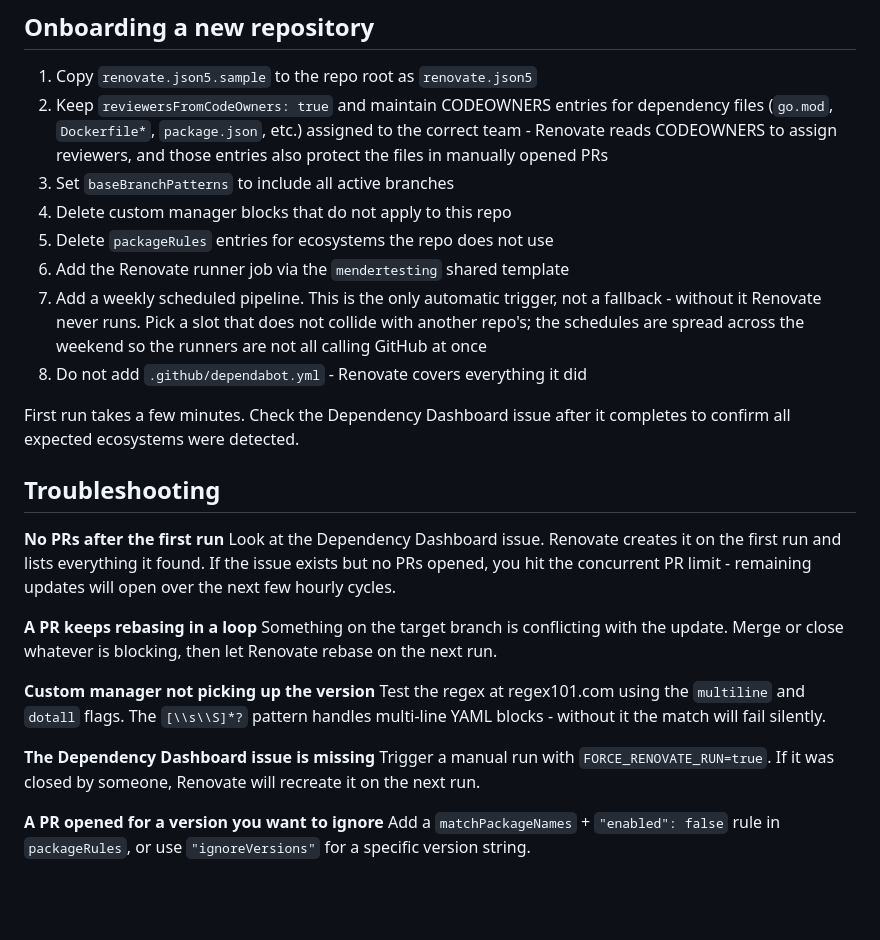
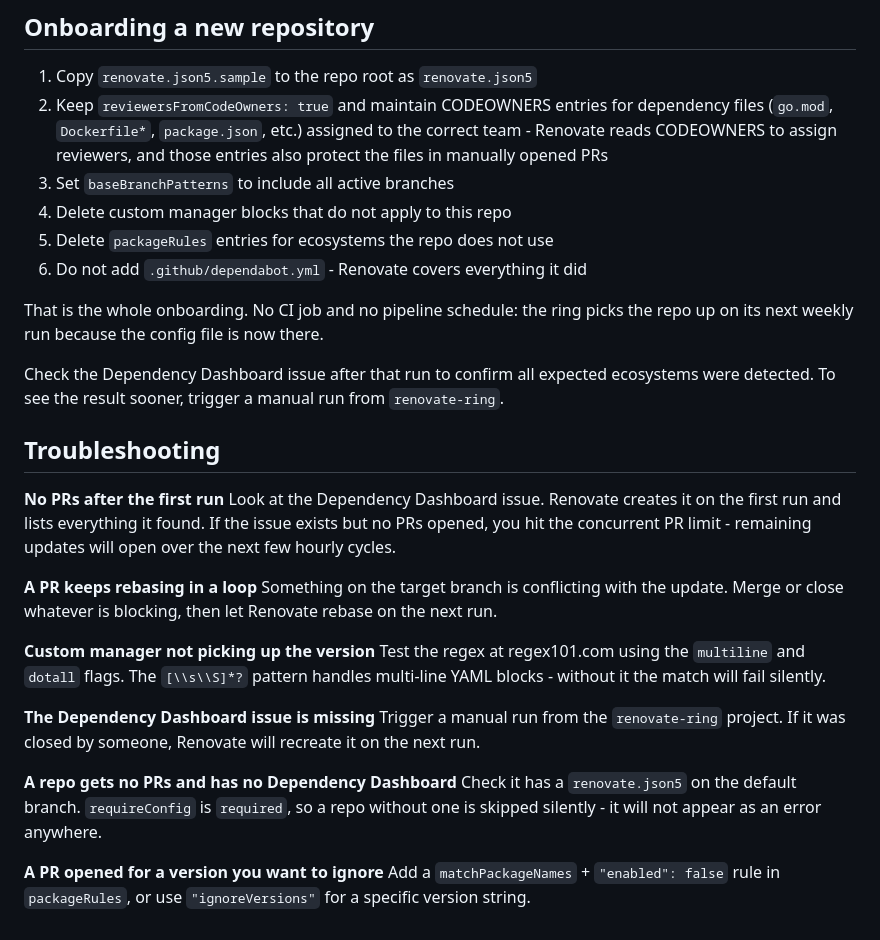
Before and after one commit to mendersoftware/mender-qa, a Markdown page: Documentation/dependency-updates.md, the part around one of its changes. Rendered like a GitHub page; blank space fills up the shorter version.

```diff
--- a/Documentation/dependency-updates.md
+++ b/Documentation/dependency-updates.md
@@ -170,15 +159,13 @@ that has a `DOCKER_VERSION` variable in `.gitlab-ci.yml`.
 3. Set `baseBranchPatterns` to include all active branches
 4. Delete custom manager blocks that do not apply to this repo
 5. Delete `packageRules` entries for ecosystems the repo does not use
-6. Add the Renovate runner job via the `mendertesting` shared template
-7. Add a weekly scheduled pipeline. This is the only automatic trigger, not a fallback -
-   without it Renovate never runs. Pick a slot that does not collide with another repo's;
-   the schedules are spread across the weekend so the runners are not all calling GitHub
-   at once
-8. Do not add `.github/dependabot.yml` - Renovate covers everything it did
+6. Do not add `.github/dependabot.yml` - Renovate covers everything it did
 
-First run takes a few minutes. Check the Dependency Dashboard issue after it completes
-to confirm all expected ecosystems were detected.
+That is the whole onboarding. No CI job and no pipeline schedule: the ring picks the repo up
+on its next weekly run because the config file is now there.
+
+Check the Dependency Dashboard issue after that run to confirm all expected ecosystems were
+detected. To see the result sooner, trigger a manual run from `renovate-ring`.
 
 ## Troubleshooting
 
@@ -196,8 +183,12 @@ Test the regex at regex101.com using the `multiline` and `dotall` flags. The `[\
 pattern handles multi-line YAML blocks - without it the match will fail silently.
 
 **The Dependency Dashboard issue is missing**
-Trigger a manual run with `FORCE_RENOVATE_RUN=true`. If it was closed by someone,
+Trigger a manual run from the `renovate-ring` project. If it was closed by someone,
 Renovate will recreate it on the next run.
+
+**A repo gets no PRs and has no Dependency Dashboard**
+Check it has a `renovate.json5` on the default branch. `requireConfig` is `required`, so a
+repo without one is skipped silently - it will not appear as an error anywhere.
 
 **A PR opened for a version you want to ignore**
 Add a `matchPackageNames` + `"enabled": false` rule in `packageRules`, or use
```
Also changed, not shown: other parts of Documentation/dependency-updates.md (+32 -43 lines).
